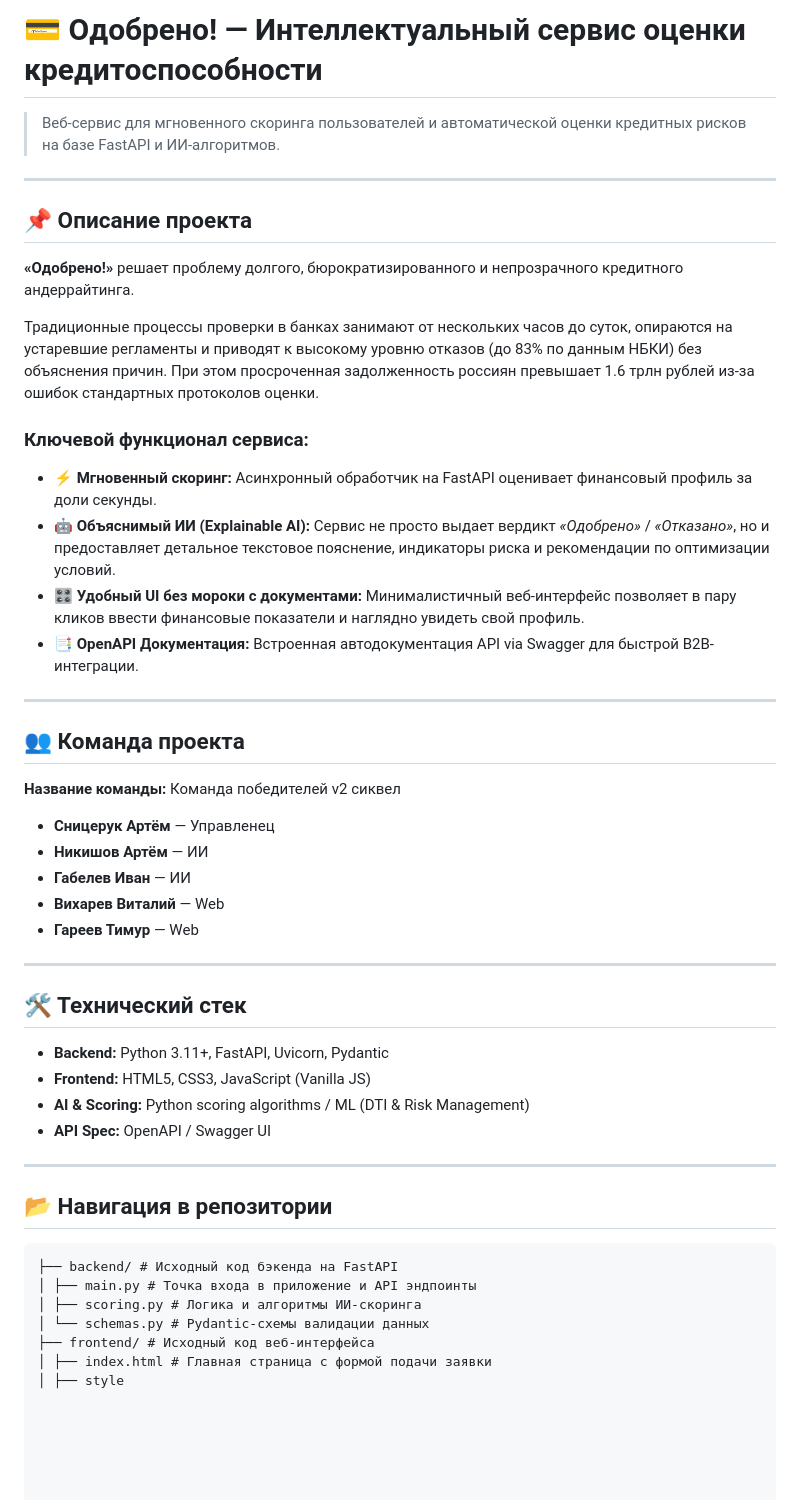
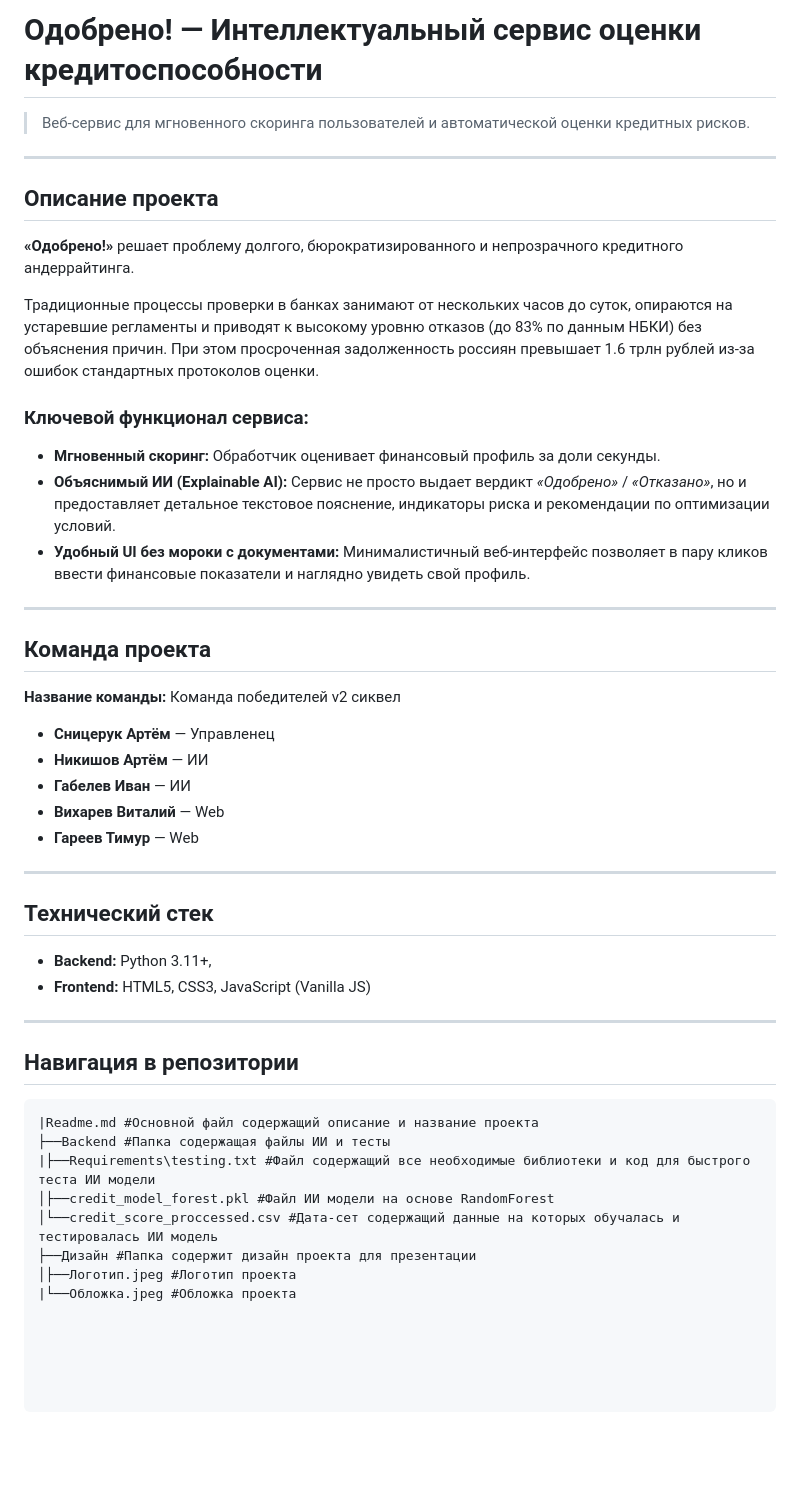
Before and after one commit to karlpeiofficial-cloud/-, a Markdown page: README.md, the part around the change. Drawn GitHub-style; blank space fills up the shorter version.

Commit message:
Реворк

````diff
--- a/README.md
+++ b/README.md
@@ -1,24 +1,23 @@
-# 💳 Одобрено! — Интеллектуальный сервис оценки кредитоспособности
+#  Одобрено! — Интеллектуальный сервис оценки кредитоспособности
 
-> Веб-сервис для мгновенного скоринга пользователей и автоматической оценки кредитных рисков на базе FastAPI и ИИ-алгоритмов.
+> Веб-сервис для мгновенного скоринга пользователей и автоматической оценки кредитных рисков.
 
 ---
 
-## 📌 Описание проекта
+##  Описание проекта
 
 **«Одобрено!»** решает проблему долгого, бюрократизированного и непрозрачного кредитного андеррайтинга.
 
 Традиционные процессы проверки в банках занимают от нескольких часов до суток, опираются на устаревшие регламенты и приводят к высокому уровню отказов (до 83% по данным НБКИ) без объяснения причин. При этом просроченная задолженность россиян превышает 1.6 трлн рублей из-за ошибок стандартных протоколов оценки.
 
 ### Ключевой функционал сервиса:
-* ⚡ **Мгновенный скоринг:** Асинхронный обработчик на FastAPI оценивает финансовый профиль за доли секунды.
-* 🤖 **Объяснимый ИИ (Explainable AI):** Сервис не просто выдает вердикт *«Одобрено»* / *«Отказано»*, но и предоставляет детальное текстовое пояснение, индикаторы риска и рекомендации по оптимизации условий.
-* 🎛 **Удобный UI без мороки с документами:** Минималистичный веб-интерфейс позволяет в пару кликов ввести финансовые показатели и наглядно увидеть свой профиль.
-* 📑 **OpenAPI Документация:** Встроенная автодокументация API via Swagger для быстрой B2B-интеграции.
+*  **Мгновенный скоринг:** Обработчик оценивает финансовый профиль за доли секунды.
+*  **Объяснимый ИИ (Explainable AI):** Сервис не просто выдает вердикт *«Одобрено»* / *«Отказано»*, но и предоставляет детальное текстовое пояснение, индикаторы риска и рекомендации по оптимизации условий.
+*  **Удобный UI без мороки с документами:** Минималистичный веб-интерфейс позволяет в пару кликов ввести финансовые показатели и наглядно увидеть свой профиль.
 
 ---
 
-## 👥 Команда проекта
+##  Команда проекта
 
 **Название команды:** Команда победителей v2 сиквел
 
@@ -30,22 +29,21 @@
 
 ---
 
-## 🛠 Технический стек
+##  Технический стек
 
-* **Backend:** Python 3.11+, FastAPI, Uvicorn, Pydantic
+* **Backend:** Python 3.11+,
 * **Frontend:** HTML5, CSS3, JavaScript (Vanilla JS)
-* **AI & Scoring:** Python scoring algorithms / ML (DTI & Risk Management)
-* **API Spec:** OpenAPI / Swagger UI
 
 ---
 
-## 📂 Навигация в репозитории
+##  Навигация в репозитории
 
 ```text
-├── backend/ # Исходный код бэкенда на FastAPI
-│ ├── main.py # Точка входа в приложение и API эндпоинты
-│ ├── scoring.py # Логика и алгоритмы ИИ-скоринга
-│ └── schemas.py # Pydantic-схемы валидации данных
-├── frontend/ # Исходный код веб-интерфейса
-│ ├── index.html # Главная страница с формой подачи заявки
-│ ├── style
+|Readme.md #Основной файл содержащий описание и название проекта
+├──Backend #Папка содержащая файлы ИИ и тесты
+|├──Requirements\testing.txt #Файл содержащий все необходимые библиотеки и код для быстрого теста ИИ модели
+│├──credit_model_forest.pkl #Файл ИИ модели на основе RandomForest
+│└──credit_score_proccessed.csv #Дата-сет содержащий данные на которых обучалась и тестировалась ИИ модель
+├──Дизайн #Папка содержит дизайн проекта для презентации
+│├──Логотип.jpeg #Логотип проекта
+|└──Обложка.jpeg #Обложка проекта
````
